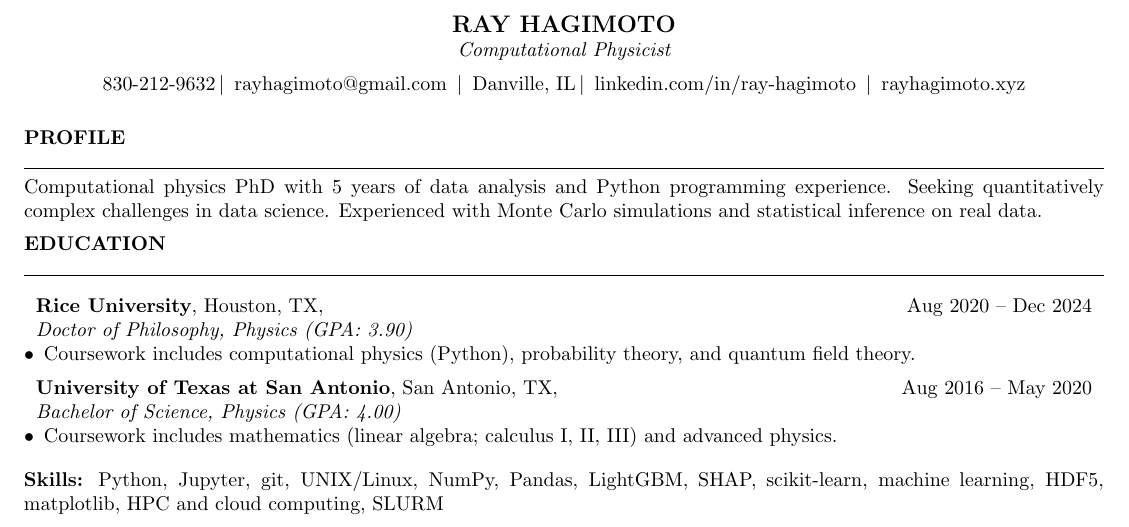
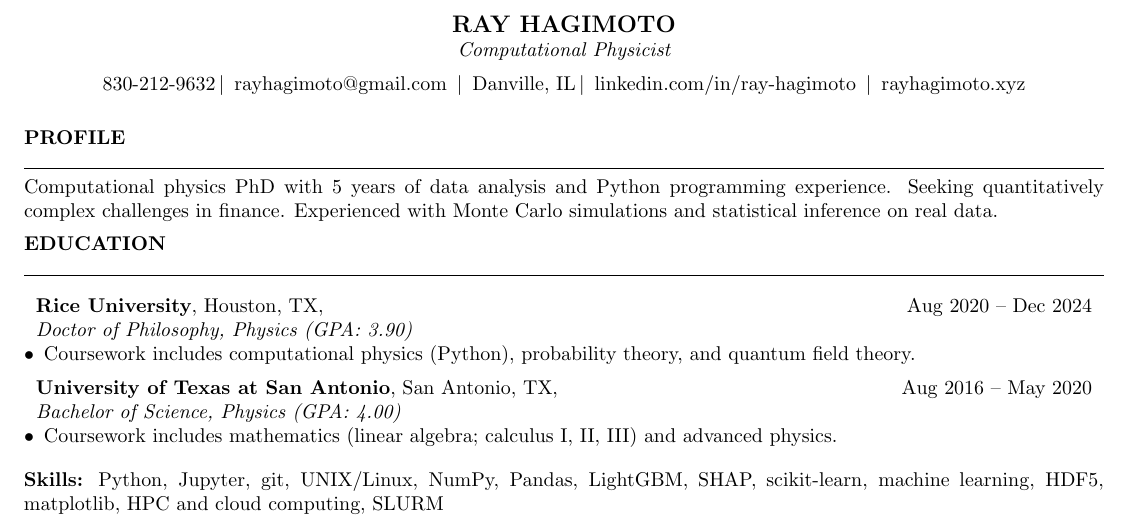
Before and after one commit to rayhagimoto/resume, a LaTeX document (main.tex, which reads content.tex): part of the page, cut so that both start at the same text. Compiled offline with pdfLaTeX.

Commit message:
Update content.tex

```diff
--- a/content.tex
+++ b/content.tex
@@ -25,7 +25,7 @@
 % 2) PROFILE TEXT OVERRIDE
 %----------------------------------------------------------
 \renewcommand{\ProfileText}{%
-Computational physics PhD with 5 years of data analysis and Python programming experience. Seeking quantitatively complex challenges in data science. Experienced with Monte Carlo simulations and statistical inference on real data.%
+Computational physics PhD with 5 years of data analysis and Python programming experience. Seeking quantitatively complex challenges in finance. Experienced with Monte Carlo simulations and statistical inference on real data.%
 }
 
 %----------------------------------------------------------
```
